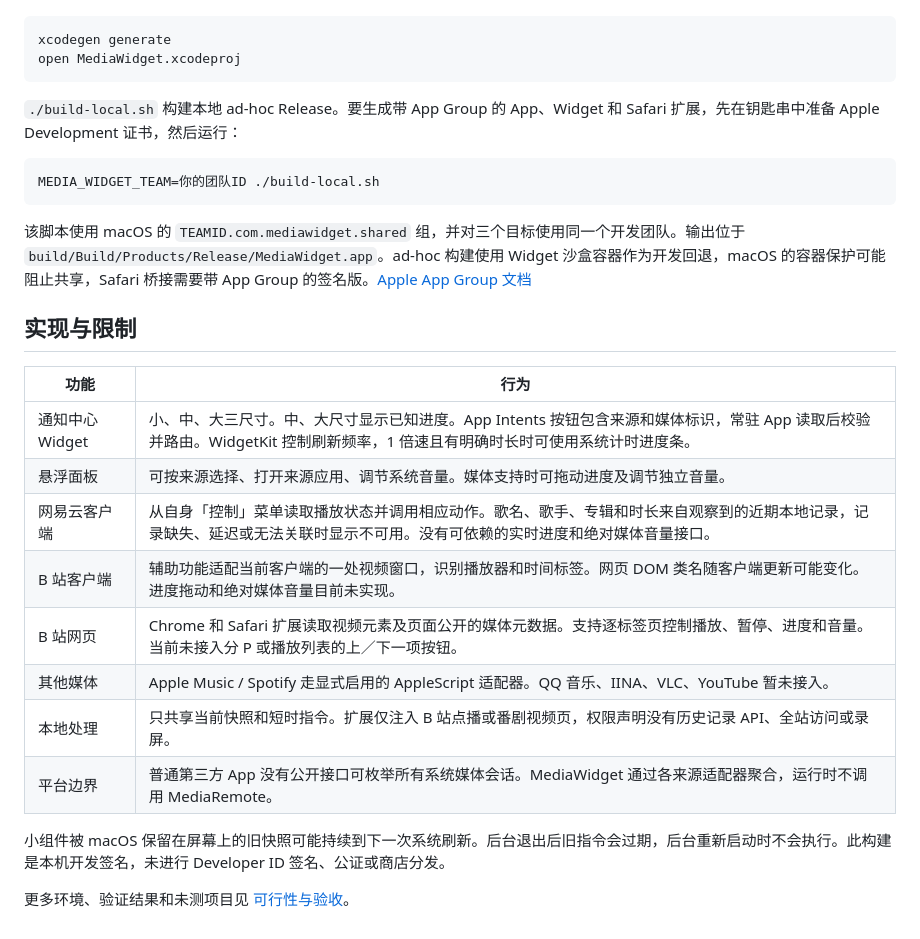
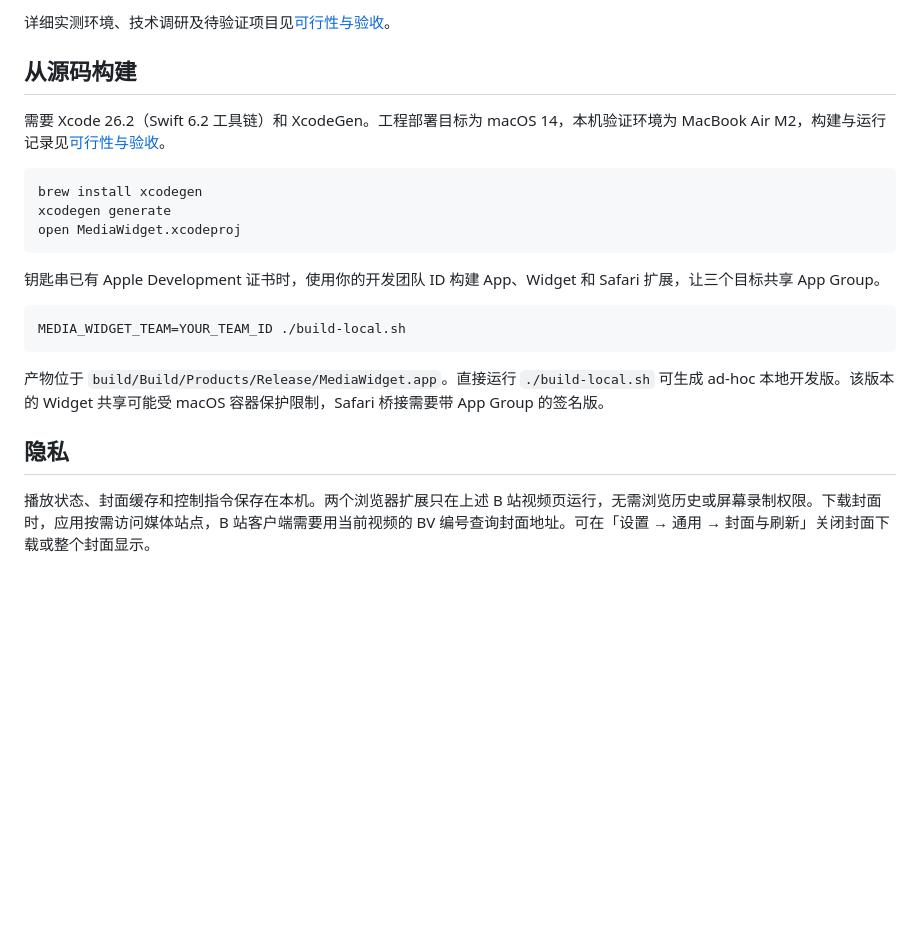
Before and after one commit to Berlin070777/MediaWidget, a Markdown page: README.md, the part around one of its changes. GitHub-like rendering; blank space fills up the shorter version.

Commit message:
发布 MediaWidget 1.2.0 并更新使用文档

````diff
--- a/README.md
+++ b/README.md
@@ -36,30 +56,23 @@ macOS 菜单栏应用和通知中心小组件，支持检测及控制网易云
+详细实测环境、技术调研及待验证项目见[可行性与验收](docs/verification.md)。
+
+## 从源码构建
+
+需要 Xcode 26.2（Swift 6.2 工具链）和 XcodeGen。工程部署目标为 macOS 14，本机验证环境为 MacBook Air M2，构建与运行记录见[可行性与验收](docs/verification.md)。
 
 ```bash
+brew install xcodegen
 xcodegen generate
 open MediaWidget.xcodeproj
 ```
 
-`./build-local.sh` 构建本地 ad-hoc Release。要生成带 App Group 的 App、Widget 和 Safari 扩展，先在钥匙串中准备 Apple Development 证书，然后运行：
+钥匙串已有 Apple Development 证书时，使用你的开发团队 ID 构建 App、Widget 和 Safari 扩展，让三个目标共享 App Group。
 
 ```bash
-MEDIA_WIDGET_TEAM=你的团队ID ./build-local.sh
+MEDIA_WIDGET_TEAM=YOUR_TEAM_ID ./build-local.sh
 ```
 
-该脚本使用 macOS 的 `TEAMID.com.mediawidget.shared` 组，并对三个目标使用同一个开发团队。输出位于 `build/Build/Products/Release/MediaWidget.app`。ad-hoc 构建使用 Widget 沙盒容器作为开发回退，macOS 的容器保护可能阻止共享，Safari 桥接需要带 App Group 的签名版。[Apple App Group 文档](https://developer.apple.com/documentation/xcode/accessing-app-group-containers)
+产物位于 `build/Build/Products/Release/MediaWidget.app`。直接运行 `./build-local.sh` 可生成 ad-hoc 本地开发版。该版本的 Widget 共享可能受 macOS 容器保护限制，Safari 桥接需要带 App Group 的签名版。
 
-## 实现与限制
+## 隐私
 
-| 功能 | 行为 |
-| --- | --- |
-| 通知中心 Widget | 小、中、大三尺寸。中、大尺寸显示已知进度。App Intents 按钮包含来源和媒体标识，常驻 App 读取后校验并路由。WidgetKit 控制刷新频率，1 倍速且有明确时长时可使用系统计时进度条。 |
-| 悬浮面板 | 可按来源选择、打开来源应用、调节系统音量。媒体支持时可拖动进度及调节独立音量。 |
-| 网易云客户端 | 从自身「控制」菜单读取播放状态并调用相应动作。歌名、歌手、专辑和时长来自观察到的近期本地记录，记录缺失、延迟或无法关联时显示不可用。没有可依赖的实时进度和绝对媒体音量接口。 |
-| B 站客户端 | 辅助功能适配当前客户端的一处视频窗口，识别播放器和时间标签。网页 DOM 类名随客户端更新可能变化。进度拖动和绝对媒体音量目前未实现。 |
-| B 站网页 | Chrome 和 Safari 扩展读取视频元素及页面公开的媒体元数据。支持逐标签页控制播放、暂停、进度和音量。当前未接入分 P 或播放列表的上／下一项按钮。 |
-| 其他媒体 | Apple Music / Spotify 走显式启用的 AppleScript 适配器。QQ 音乐、IINA、VLC、YouTube 暂未接入。 |
-| 本地处理 | 只共享当前快照和短时指令。扩展仅注入 B 站点播或番剧视频页，权限声明没有历史记录 API、全站访问或录屏。 |
-| 平台边界 | 普通第三方 App 没有公开接口可枚举所有系统媒体会话。MediaWidget 通过各来源适配器聚合，运行时不调用 MediaRemote。 |
-
-小组件被 macOS 保留在屏幕上的旧快照可能持续到下一次系统刷新。后台退出后旧指令会过期，后台重新启动时不会执行。此构建是本机开发签名，未进行 Developer ID 签名、公证或商店分发。
-
-更多环境、验证结果和未测项目见 [可行性与验收](docs/verification.md)。
+播放状态、封面缓存和控制指令保存在本机。两个浏览器扩展只在上述 B 站视频页运行，无需浏览历史或屏幕录制权限。下载封面时，应用按需访问媒体站点，B 站客户端需要用当前视频的 BV 编号查询封面地址。可在「设置 → 通用 → 封面与刷新」关闭封面下载或整个封面显示。
````
Also changed, not shown: other parts of README.md (+43 -23 lines), docs/verification.md (+10 -1 lines), docs/widget-cover-preview.png (added), 17 other files.
